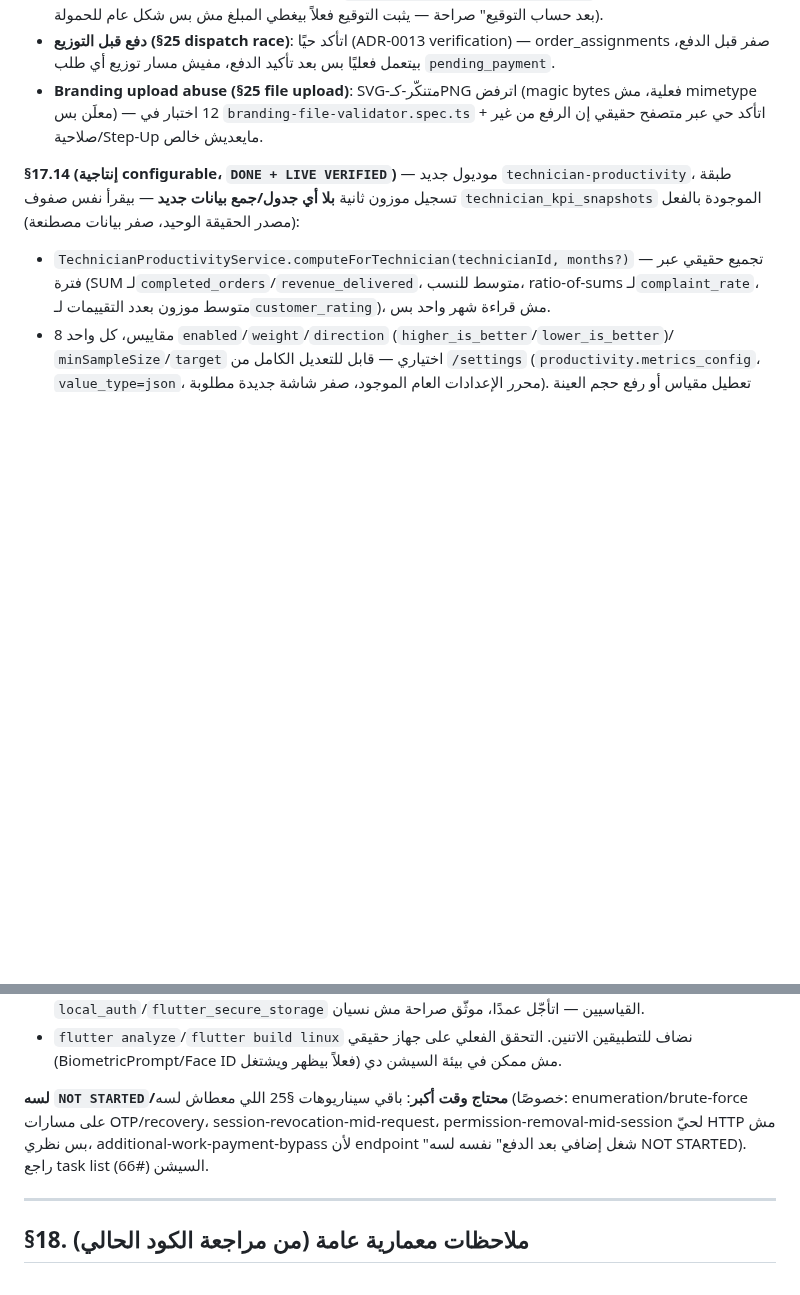
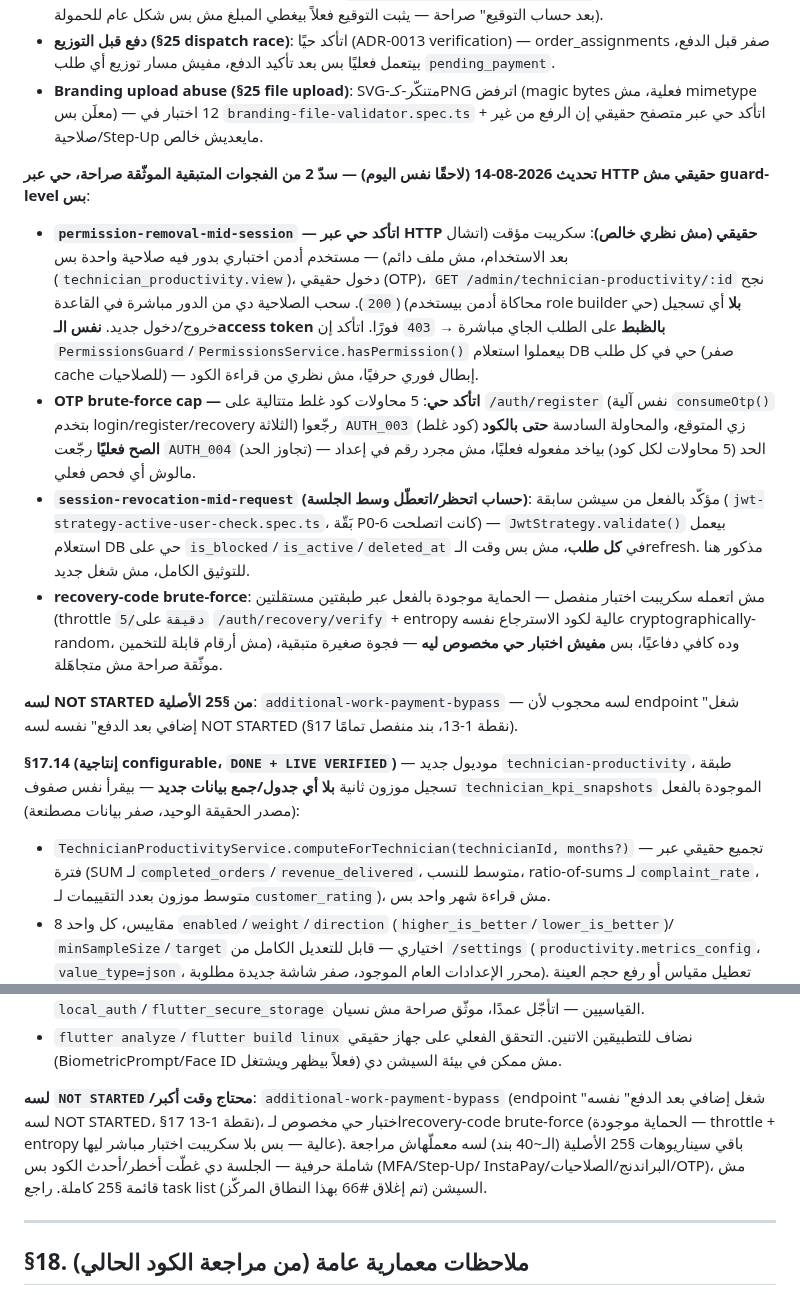
Before and after one commit to youssefelsane-hash/portalSp, a Markdown page: docs/08-pricing-engine-and-platform-vision.md, 2 parts joined by grey strips. Rendered like a GitHub page; blank space fills up the shorter version.

Commit message:
docs: close two remaining §17.25-27 security gaps with live HTTP verification
Two scenarios explicitly flagged as untested (not broken, just unverified
live) in the earlier focused security pass are now closed:

- permission-removal-mid-session: verified against the real running dev
  server over HTTP, not just at the guard-code level. A test admin with a
  role holding exactly one permission logs in, successfully calls a
  permission-gated endpoint, then the permission is revoked directly in
  the DB (simulating an admin using the role builder) with zero
  logout/re-login. The very next request with the *same* still-valid
  access token is rejected with 403 — confirms PermissionsGuard does a
  live, uncached DB check on every request, not a stale JWT claim.

- OTP brute-force cap: 5 wrong guesses against a real issued code return
  AUTH_003 as expected, and the 6th attempt is rejected with AUTH_004
  (attempts exceeded) even when using the actual correct code — proves
  consumeOtp()'s per-code attempt ceiling is real enforcement, not an
  unused config value.

session-revocation-mid-request was already covered by an existing
regression test from a prior session (JwtStrategy re-validates
blocked/inactive/deleted status on every request). No code changes here
— this commit only records live verification results and updates the
scope-and-gaps documentation in docs/08.

Remaining explicitly-documented gap: additional-work-payment-bypass,
blocked on the separate not-yet-built "additional work after payment"
endpoint. Recovery-code brute-force has no dedicated live test but is
protected by existing throttling + high-entropy codes.

```diff
--- a/docs/08-pricing-engine-and-platform-vision.md
+++ b/docs/08-pricing-engine-and-platform-vision.md
@@ -569,6 +569,31 @@ audit مفيد غير قابل للتغيير (الفاعل، الفعل، ال
   mimetype معلَن بس) — 12 اختبار في `branding-file-validator.spec.ts` + اتأكد حي عبر متصفح حقيقي
   إن الرفع من غير صلاحية/Step-Up مايعديش خالص.
 
+**تحديث 2026-08-14 (لاحقًا نفس اليوم) — سدّ 2 من الفجوات المتبقية الموثّقة صراحة، حي عبر HTTP حقيقي
+مش guard-level بس**:
+- **`permission-removal-mid-session` — اتأكد حي عبر HTTP حقيقي (مش نظري خالص)**: سكريبت مؤقت
+  (اتشال بعد الاستخدام، مش ملف دائم) — مستخدم أدمن اختباري بدور فيه صلاحية واحدة بس
+  (`technician_productivity.view`)، دخول حقيقي (OTP)، `GET /admin/technician-productivity/:id`
+  نجح (`200`). سحب الصلاحية دي من الدور مباشرة في القاعدة (محاكاة أدمن بيستخدم role builder حي)
+  **بلا** أي تسجيل خروج/دخول جديد. **نفس الـaccess token بالظبط** على الطلب الجاي مباشرة → `403`
+  فورًا. اتأكد إن `PermissionsGuard`/`PermissionsService.hasPermission()` بيعملوا استعلام DB حي
+  في كل طلب (صفر cache للصلاحيات) — إبطال فوري حرفيًا، مش نظري من قراءة الكود.
+- **OTP brute-force cap — اتأكد حي**: 5 محاولات كود غلط متتالية على `/auth/register` (نفس آلية
+  `consumeOtp()` بتخدم login/register/recovery الثلاثة) رجّعوا `AUTH_003` (كود غلط) زي المتوقع،
+  والمحاولة السادسة **حتى بالكود الصح فعليًا** رجّعت `AUTH_004` (تجاوز الحد) — الحد (5 محاولات
+  لكل كود) بياخد مفعوله فعليًا، مش مجرد رقم في إعداد مالوش أي فحص فعلي.
+- **`session-revocation-mid-request` (حساب اتحظر/اتعطّل وسط الجلسة)**: مؤكّد بالفعل من سيشن سابقة
+  (`jwt-strategy-active-user-check.spec.ts`، بَقّة P0-6 كانت اتصلحت) — `JwtStrategy.validate()`
+  بيعمل استعلام DB حي على `is_blocked`/`is_active`/`deleted_at` في **كل طلب**، مش بس وقت الـrefresh.
+  مذكور هنا للتوثيق الكامل، مش شغل جديد.
+- **recovery-code brute-force**: مش اتعمله سكريبت اختبار منفصل — الحماية موجودة بالفعل عبر طبقتين
+  مستقلتين (throttle `5/دقيقة` على `/auth/recovery/verify` + entropy عالية لكود الاسترجاع نفسه
+  cryptographically-random، مش أرقام قابلة للتخمين) وده كافي دفاعيًا، بس **مفيش اختبار حي مخصوص
+  ليه** — فجوة صغيرة متبقية، موثّقة صراحة مش متجاهَلة.
+
+**لسه NOT STARTED من §25 الأصلية**: `additional-work-payment-bypass` — لسه محجوب لأن endpoint "شغل
+إضافي بعد الدفع" نفسه لسه NOT STARTED (§17 نقطة 1-13، بند منفصل تمامًا).
+
 **§17.14 (إنتاجية configurable، `DONE + LIVE VERIFIED`)** — موديول جديد `technician-productivity`،
 طبقة تسجيل موزون ثانية **بلا أي جدول/جمع بيانات جديد** — بيقرأ نفس صفوف `technician_kpi_snapshots`
 الموجودة بالفعل (مصدر الحقيقة الوحيد، صفر بيانات مصطنعة):
@@ -672,10 +697,12 @@ audit مفيد غير قابل للتغيير (الفاعل، الفعل، ال
 - `flutter analyze`/`flutter build linux` نضاف للتطبيقين الاتنين. التحقق الفعلي على جهاز حقيقي
   (BiometricPrompt/Face ID فعلاً بيظهر ويشتغل) مش ممكن في بيئة السيشن دي.
 
-**لسه `NOT STARTED`/محتاج وقت أكبر**: باقي سيناريوهات §25 اللي معطاش لسه (خصوصًا:
-enumeration/brute-force على مسارات OTP/recovery، session-revocation-mid-request،
-permission-removal-mid-session لحيّ HTTP مش بس نظري، additional-work-payment-bypass لأن endpoint
-"شغل إضافي بعد الدفع" نفسه لسه NOT STARTED). راجع task list السيشن (#66).
+**لسه `NOT STARTED`/محتاج وقت أكبر**: `additional-work-payment-bypass` (endpoint "شغل إضافي بعد
+الدفع" نفسه لسه NOT STARTED، §17 نقطة 1-13)، اختبار حي مخصوص لـrecovery-code brute-force (الحماية
+موجودة — throttle + entropy عالية — بس بلا سكريبت اختبار مباشر ليها). باقي سيناريوهات §25 الأصلية
+(الـ~40 بند) لسه معملّهاش مراجعة شاملة حرفية — الجلسة دي غطّت أخطر/أحدث الكود بس (MFA/Step-Up/
+InstaPay/البراندنج/الصلاحيات/OTP)، مش قائمة §25 كاملة. راجع task list السيشن (تم إغلاق #66 بهذا
+النطاق المركّز).
 
 ---
 
```
